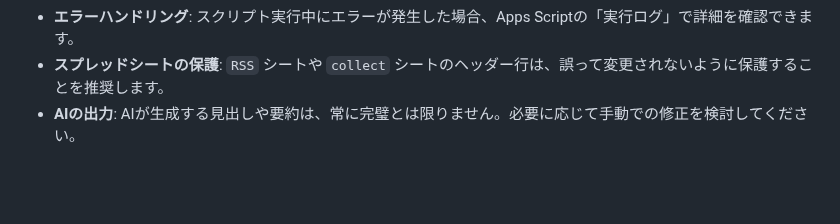
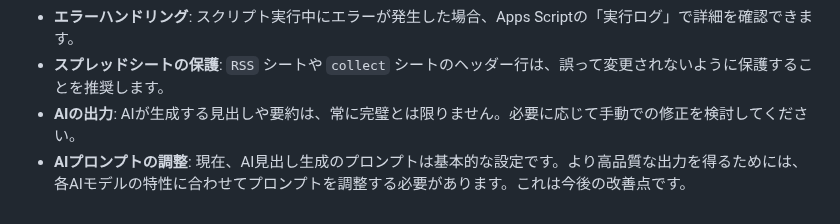
Before and after one commit to Boncoli/YATA-GAS, a Markdown page: README.md, the part around the change. GitHub-like rendering; blank space fills up the shorter version.

Commit message:
docs: README.mdにAIプロンプト調整が未完成である旨を追記

```diff
--- a/README.md
+++ b/README.md
@@ -119,3 +119,4 @@ RSSフィードのURLとサイト名を管理します。
 - **エラーハンドリング**: スクリプト実行中にエラーが発生した場合、Apps Scriptの「実行ログ」で詳細を確認できます。
 - **スプレッドシートの保護**: `RSS` シートや `collect` シートのヘッダー行は、誤って変更されないように保護することを推奨します。
 - **AIの出力**: AIが生成する見出しや要約は、常に完璧とは限りません。必要に応じて手動での修正を検討してください。
+- **AIプロンプトの調整**: 現在、AI見出し生成のプロンプトは基本的な設定です。より高品質な出力を得るためには、各AIモデルの特性に合わせてプロンプトを調整する必要があります。これは今後の改善点です。
```
